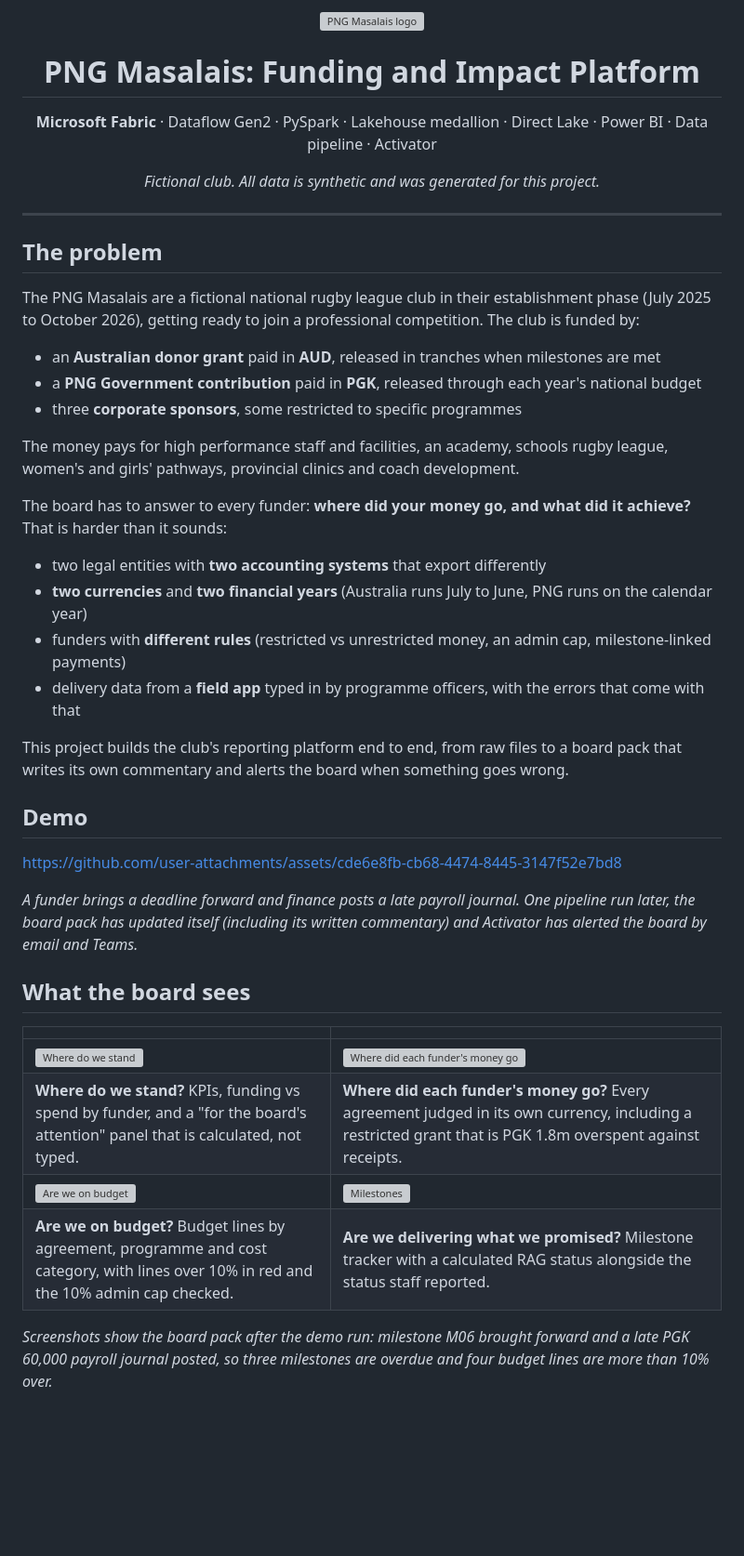
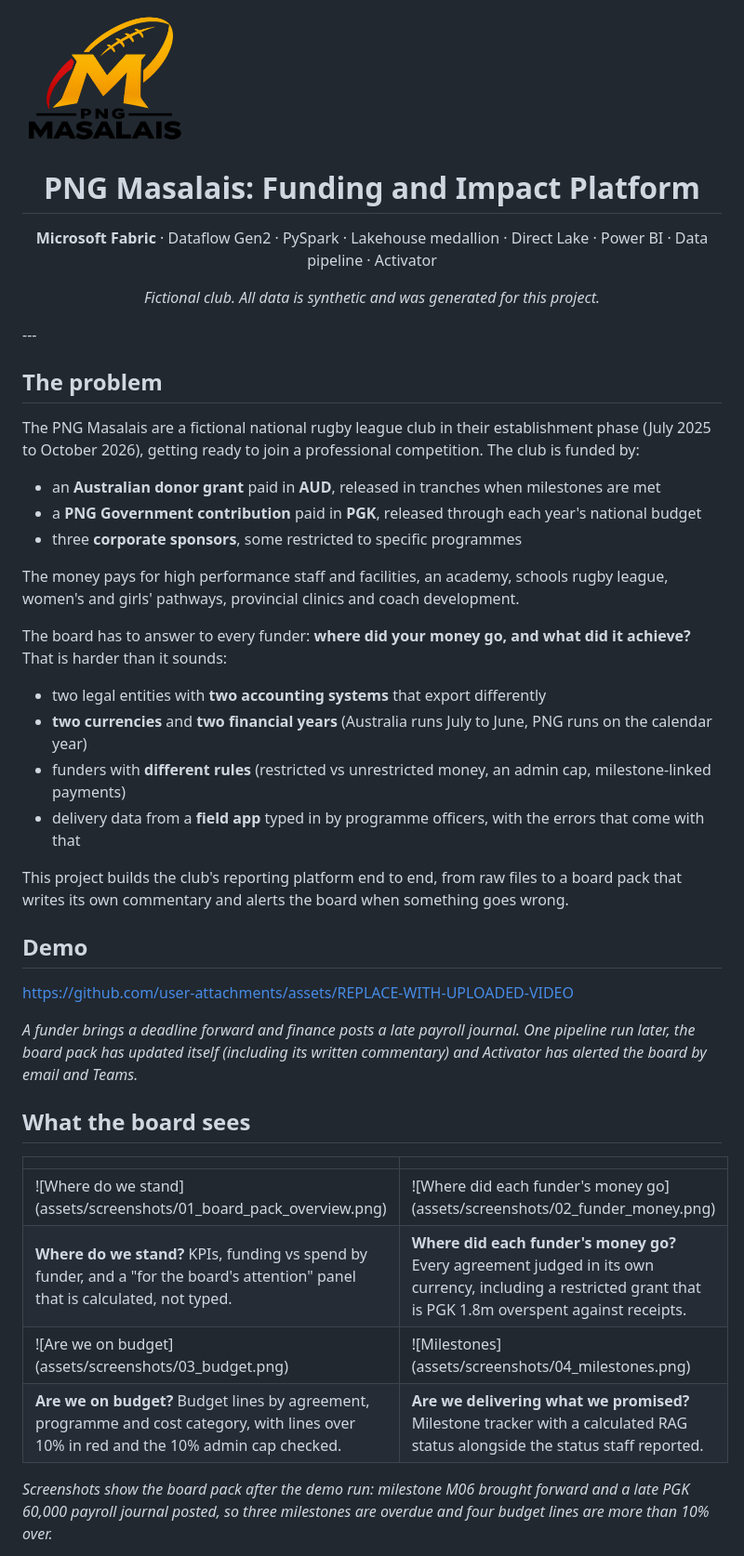
Before and after one commit to solvedbygling/png-masalais-fabric, a Markdown page: README.md, the part around one of its changes. Shown at 93% size. Rendered like a GitHub page; pictures changed too: assets/logo-light.png (added); blank space fills up the shorter version; grey boxes are pictures that could not be loaded.

Commit message:
Logo for light and dark mode

```diff
--- a/README.md
+++ b/README.md
@@ -1,5 +1,11 @@
 <p align="center">
-  <img src="assets/logo.png" alt="PNG Masalais logo" width="180">
+    <picture>
+
+&#x20;   <source media="(prefers-color-scheme: dark)" srcset="assets/logo.png">
+
+&#x20;   <img src="assets/logo-light.png" alt="PNG Masalais logo" width="180">
+
+&#x20; </picture>
 </p>
 
 <h1 align="center">PNG Masalais: Funding and Impact Platform</h1>
@@ -10,45 +16,41 @@
 
 <p align="center"><i>Fictional club. All data is synthetic and was generated for this project.</i></p>
 
----
+\---
 
 ## The problem
 
 The PNG Masalais are a fictional national rugby league club in their establishment phase (July 2025 to October 2026), getting ready to join a professional competition. The club is funded by:
 
-- an **Australian donor grant** paid in **AUD**, released in tranches when milestones are met
-- a **PNG Government contribution** paid in **PGK**, released through each year's national budget
-- three **corporate sponsors**, some restricted to specific programmes
+* an **Australian donor grant** paid in **AUD**, released in tranches when milestones are met
+* a **PNG Government contribution** paid in **PGK**, released through each year's national budget
+* three **corporate sponsors**, some restricted to specific programmes
 
 The money pays for high performance staff and facilities, an academy, schools rugby league, women's and girls' pathways, provincial clinics and coach development.
 
 The board has to answer to every funder: **where did your money go, and what did it achieve?** That is harder than it sounds:
 
-- two legal entities with **two accounting systems** that export differently
-- **two currencies** and **two financial years** (Australia runs July to June, PNG runs on the calendar year)
-- funders with **different rules** (restricted vs unrestricted money, an admin cap, milestone-linked payments)
-- delivery data from a **field app** typed in by programme officers, with the errors that come with that
+* two legal entities with **two accounting systems** that export differently
+* **two currencies** and **two financial years** (Australia runs July to June, PNG runs on the calendar year)
+* funders with **different rules** (restricted vs unrestricted money, an admin cap, milestone-linked payments)
+* delivery data from a **field app** typed in by programme officers, with the errors that come with that
 
 This project builds the club's reporting platform end to end, from raw files to a board pack that writes its own commentary and alerts the board when something goes wrong.
 
 ## Demo
 
-
-
-https://github.com/user-attachments/assets/cde6e8fb-cb68-4474-8445-3147f52e7bd8
-
-
+https://github.com/user-attachments/assets/REPLACE-WITH-UPLOADED-VIDEO
 
 *A funder brings a deadline forward and finance posts a late payroll journal. One pipeline run later, the board pack has updated itself (including its written commentary) and Activator has alerted the board by email and Teams.*
 
 ## What the board sees
 
-| | |
-|---|---|
-| ![Where do we stand](assets/screenshots/01_board_pack_overview.png) | ![Where did each funder's money go](assets/screenshots/02_funder_money.png) |
-| **Where do we stand?** KPIs, funding vs spend by funder, and a "for the board's attention" panel that is calculated, not typed. | **Where did each funder's money go?** Every agreement judged in its own currency, including a restricted grant that is PGK 1.8m overspent against receipts. |
-| ![Are we on budget](assets/screenshots/03_budget.png) | ![Milestones](assets/screenshots/04_milestones.png) |
-| **Are we on budget?** Budget lines by agreement, programme and cost category, with lines over 10% in red and the 10% admin cap checked. | **Are we delivering what we promised?** Milestone tracker with a calculated RAG status alongside the status staff reported. |
+|||
+|-|-|
+|!\[Where do we stand](assets/screenshots/01\_board\_pack\_overview.png)|!\[Where did each funder's money go](assets/screenshots/02\_funder\_money.png)|
+|**Where do we stand?** KPIs, funding vs spend by funder, and a "for the board's attention" panel that is calculated, not typed.|**Where did each funder's money go?** Every agreement judged in its own currency, including a restricted grant that is PGK 1.8m overspent against receipts.|
+|!\[Are we on budget](assets/screenshots/03\_budget.png)|!\[Milestones](assets/screenshots/04\_milestones.png)|
+|**Are we on budget?** Budget lines by agreement, programme and cost category, with lines over 10% in red and the 10% admin cap checked.|**Are we delivering what we promised?** Milestone tracker with a calculated RAG status alongside the status staff reported.|
 
 *Screenshots show the board pack after the demo run: milestone M06 brought forward and a late PGK 60,000 payroll journal posted, so three milestones are overdue and four budget lines are more than 10% over.*
 
```
Also changed, not shown: other parts of README.md (+69 -62 lines).
